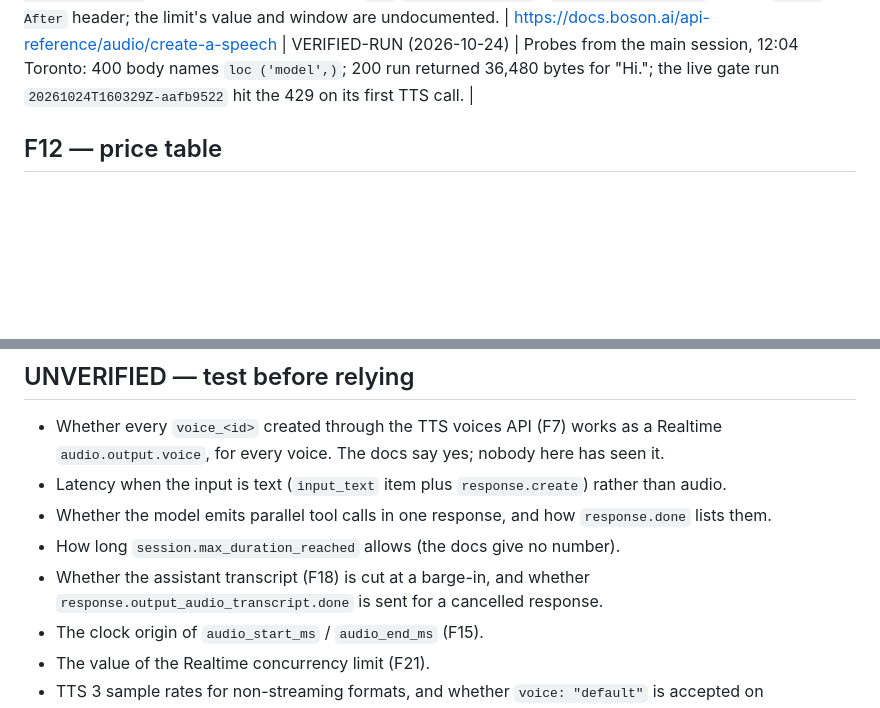
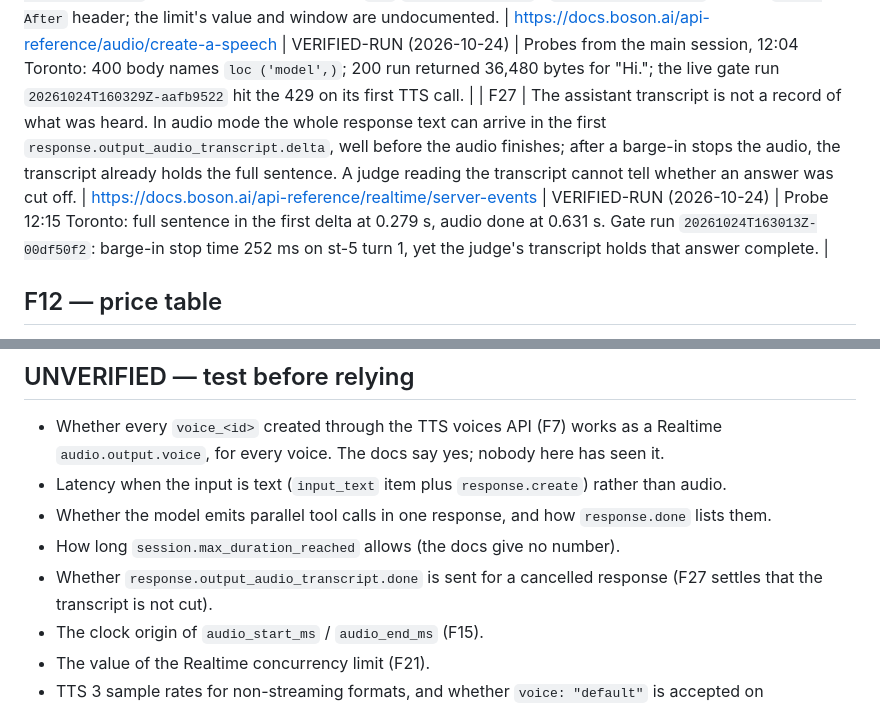
Before and after one commit to HlibHav/higgs-agent-factory, a Markdown page: docs/boson-protocol.md, 2 parts joined by grey strips. Rendered like a GitHub page; blank space fills up the shorter version.

Commit message:
docs: F27 transcript arrives whole, not cut at barge-in
Co-Authored-By: Claude Opus 5.5 <noreply@anthropic.com>

```diff
--- a/docs/boson-protocol.md
+++ b/docs/boson-protocol.md
@@ -41,6 +41,7 @@ Doc URLs below drop the common prefix `https://docs.boson.ai/`.
 | F24 | Turn detection is set at `session.audio.input.turn_detection`: `{"type": "server_vad"}`, `{"type": "semantic_vad"}`, or `null` for manual commit (F16). With `null`, appended audio does not start a response on its own. | https://docs.boson.ai/models/higgs-realtime/guides/connections-and-sessions · https://docs.boson.ai/models/higgs-realtime/guides/turn-detection-and-interruptions | VERIFIED-RUN (2026-10-24) | IHBench AC-14 live replay (`ihbench-higgs/results/ac14-20261024T153754Z.jsonl`, 3 audio commits): no `response.*` event before the client's `response.create`. |
 | F25 | Replay acks and ordering: a text item sent with `conversation.item.create` is acked by `conversation.item.added`. An audio commit is acked first by `input_audio_buffer.committed` (`item_id`, `previous_item_id`) and later by `conversation.item.added` for the same id (role `user`, content `input_audio`). Items interleaved as text, commit, text, commit keep that order: each `previous_item_id` is the item sent just before. | https://docs.boson.ai/api-reference/realtime/server-events | VERIFIED-RUN (2026-10-24) | Same AC-14 log: chain `d941cc6a` (assistant text) → `15a8c726` (user audio, prev `d941cc6a`) → `71ca752a` → `1154e236` (prev `71ca752a`) → `599ce5b8` → `216d22ef` (prev `599ce5b8`). |
 | F26 | **TTS docs and wire disagree on `model`.** Docs: `model` is optional, default `higgs-tts-3` (F22). Observed: `POST /v1/audio/speech` without `model` returns `400 invalid_request_error` (pydantic `missing`, loc `model`); with `"model": "higgs-tts-3"`, `voice: "chloe"`, `response_format: "pcm"`, `stream: true` it returns `200`, `content-type: audio/pcm`. The endpoint also returned `429` `rate_limit_error` / `rate_limit_exceeded` with no `Retry-After` header; the limit's value and window are undocumented. | https://docs.boson.ai/api-reference/audio/create-a-speech | VERIFIED-RUN (2026-10-24) | Probes from the main session, 12:04 Toronto: 400 body names `loc ('model',)`; 200 run returned 36,480 bytes for "Hi."; the live gate run `20261024T160329Z-aafb9522` hit the 429 on its first TTS call. |
+| F27 | The assistant transcript is not a record of what was heard. In audio mode the whole response text can arrive in the first `response.output_audio_transcript.delta`, well before the audio finishes; after a barge-in stops the audio, the transcript already holds the full sentence. A judge reading the transcript cannot tell whether an answer was cut off. | https://docs.boson.ai/api-reference/realtime/server-events | VERIFIED-RUN (2026-10-24) | Probe 12:15 Toronto: full sentence in the first delta at 0.279 s, audio done at 0.631 s. Gate run `20261024T163013Z-00df50f2`: barge-in stop time 252 ms on st-5 turn 1, yet the judge's transcript holds that answer complete. |
 
 ## F12 — price table
 
@@ -67,8 +68,8 @@ they go in code.
 - Whether the model emits parallel tool calls in one response, and how `response.done` lists
   them.
 - How long `session.max_duration_reached` allows (the docs give no number).
-- Whether the assistant transcript (F18) is cut at a barge-in, and whether
-  `response.output_audio_transcript.done` is sent for a cancelled response.
+- Whether `response.output_audio_transcript.done` is sent for a cancelled response (F27 settles
+  that the transcript is not cut).
 - The clock origin of `audio_start_ms` / `audio_end_ms` (F15).
 - The value of the Realtime concurrency limit (F21).
 - TTS 3 sample rates for non-streaming formats, and whether `voice: "default"` is accepted on
```
